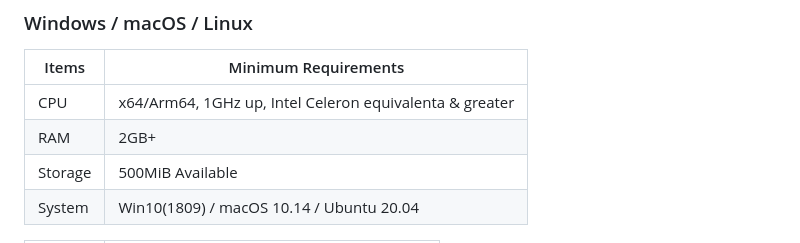
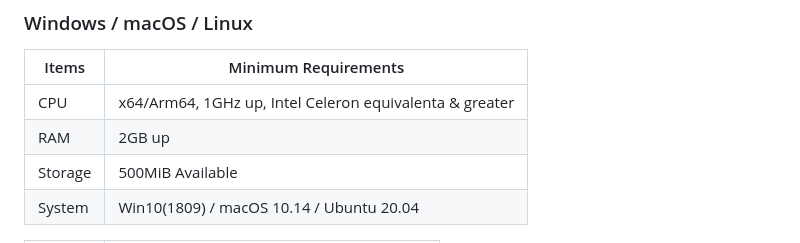
Before and after one commit to Heyairu/Monogatari-Assistant-FE, a Markdown page: README.md, the part around the change. Rendered like a GitHub page.

Commit message:
Beta3@1108

```diff
--- a/README.md
+++ b/README.md
@@ -28,7 +28,7 @@ Logo靈感來源於 ProgrammingVTuberLogos / GitHub@Aikoyori
 | Items | Minimum Requirements |
 |------|----------|
 | CPU | x64/Arm64, 1GHz up, Intel Celeron equivalenta & greater |
-| RAM | 2GB+ |
+| RAM | 2GB up |
 | Storage | 500MiB Available |
 | System | Win10(1809) / macOS 10.14 / Ubuntu 20.04 |
 
```
